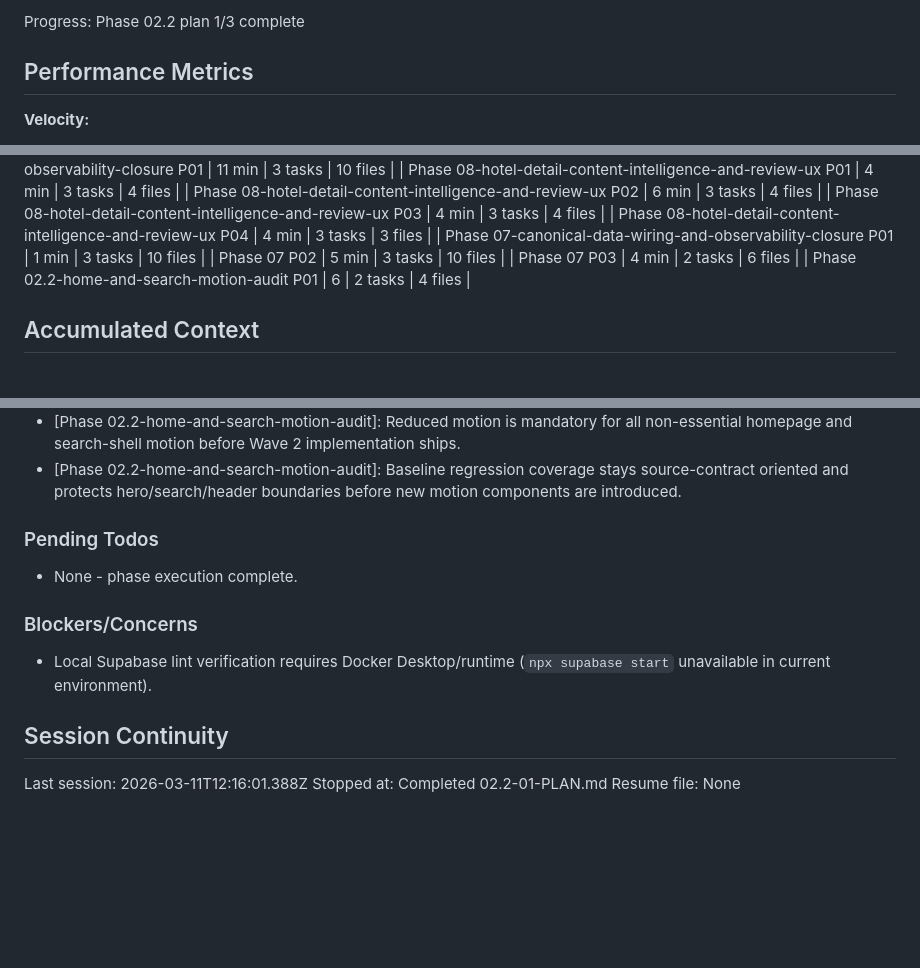
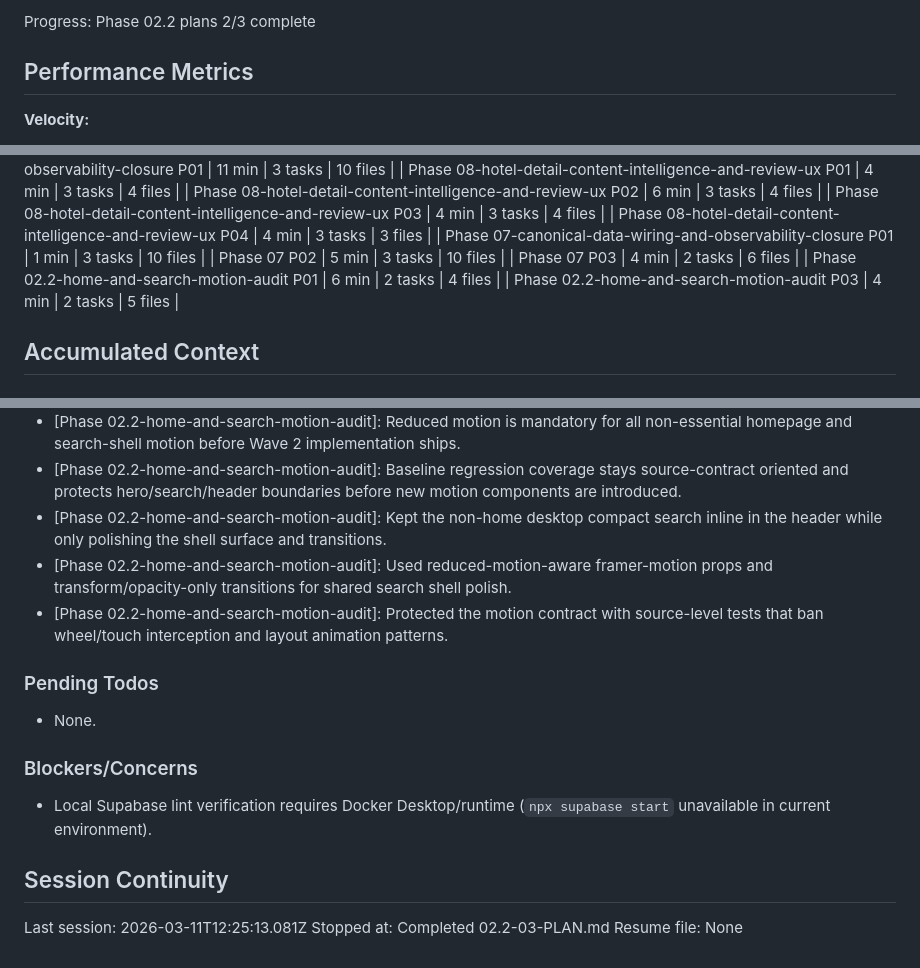
Before and after one commit to CodemasterDevops421/Travel-webapp, a Markdown page: .planning/STATE.md, 3 parts joined by grey strips. GitHub-like rendering; blank space fills up the shorter version.

Commit message:
docs(02.2-03): complete header and shared search shell plan

```diff
--- a/.planning/STATE.md
+++ b/.planning/STATE.md
@@ -32,5 +32,5 @@ Last activity: 2026-03-11 - Completed 02.2-01-PLAN.md
 
-Progress: Phase 02.2 plan 1/3 complete
+Progress: Phase 02.2 plans 2/3 complete
 
 ## Performance Metrics
 
@@ -79,7 +79,8 @@ Progress: Phase 02.2 plan 1/3 complete
 | Phase 07-canonical-data-wiring-and-observability-closure P01 | 1 min | 3 tasks | 10 files |
 | Phase 07 P02 | 5 min | 3 tasks | 10 files |
 | Phase 07 P03 | 4 min | 2 tasks | 6 files |
-| Phase 02.2-home-and-search-motion-audit P01 | 6 | 2 tasks | 4 files |
+| Phase 02.2-home-and-search-motion-audit P01 | 6 min | 2 tasks | 4 files |
+| Phase 02.2-home-and-search-motion-audit P03 | 4 min | 2 tasks | 5 files |
 
 ## Accumulated Context
 
@@ -161,10 +162,13 @@ Recent decisions affecting current work:
 - [Phase 02.2-home-and-search-motion-audit]: Discovery-shell motion is locked to polished, restrained patterns and explicitly bans scroll-jacking plus wheel/touch interception.
 - [Phase 02.2-home-and-search-motion-audit]: Reduced motion is mandatory for all non-essential homepage and search-shell motion before Wave 2 implementation ships.
 - [Phase 02.2-home-and-search-motion-audit]: Baseline regression coverage stays source-contract oriented and protects hero/search/header boundaries before new motion components are introduced.
+- [Phase 02.2-home-and-search-motion-audit]: Kept the non-home desktop compact search inline in the header while only polishing the shell surface and transitions.
+- [Phase 02.2-home-and-search-motion-audit]: Used reduced-motion-aware framer-motion props and transform/opacity-only transitions for shared search shell polish.
+- [Phase 02.2-home-and-search-motion-audit]: Protected the motion contract with source-level tests that ban wheel/touch interception and layout animation patterns.
 
 ### Pending Todos
 
-- None - phase execution complete.
+- None.
 
 ### Blockers/Concerns
 
@@ -172,6 +176,6 @@ Recent decisions affecting current work:
 
 ## Session Continuity
 
-Last session: 2026-03-11T12:16:01.388Z
-Stopped at: Completed 02.2-01-PLAN.md
+Last session: 2026-03-11T12:25:13.081Z
+Stopped at: Completed 02.2-03-PLAN.md
 Resume file: None
```
Also changed, not shown: other parts of .planning/STATE.md (+7 -7 lines), .planning/ROADMAP.md (+3 -3 lines), 1 other file.
